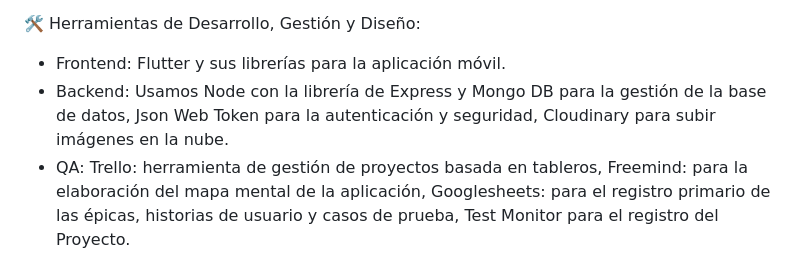
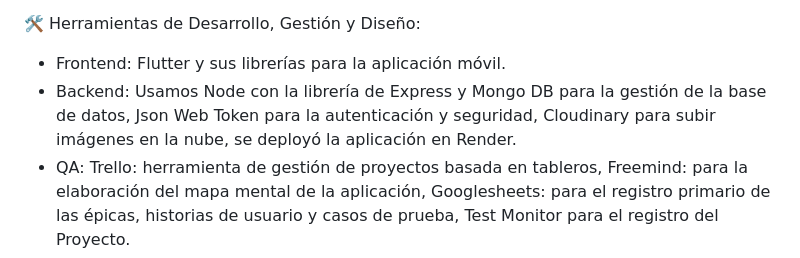
Before and after one commit to No-Country-simulation/S16-25-node-mobile, a Markdown page: readme.md, the part around the change. Rendered like a GitHub page.

```diff
--- a/readme.md
+++ b/readme.md
@@ -55,7 +55,7 @@ Gerentes:
 🛠️ Herramientas de Desarrollo, Gestión y Diseño:
 
 - Frontend: Flutter y sus librerías para la aplicación móvil.
-- Backend: Usamos Node con la librería de Express y Mongo DB para la gestión de la base de datos, Json Web Token para la autenticación y seguridad, Cloudinary para subir imágenes en la nube.
+- Backend: Usamos Node con la librería de Express y Mongo DB para la gestión de la base de datos, Json Web Token para la autenticación y seguridad, Cloudinary para subir imágenes en la nube, se deployó la aplicación en Render.
 - QA: Trello: herramienta de gestión de proyectos basada en tableros, Freemind: para la elaboración del mapa mental de la aplicación, Googlesheets: para el registro primario de las épicas, historias de usuario y casos de prueba, Test Monitor para el registro del Proyecto.
 - UX/UI: Figma: herramienta de diseño de interfaz de usuario y prototipado colaborativo basada en la nube, para el diseño de las pantallas y botones de la aplicación.
 
```
